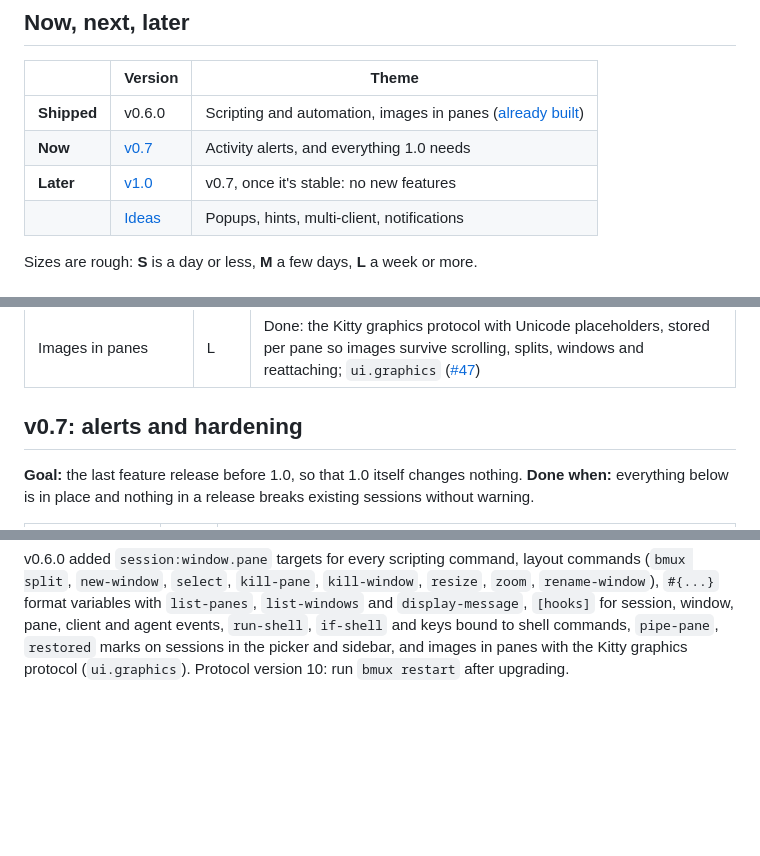
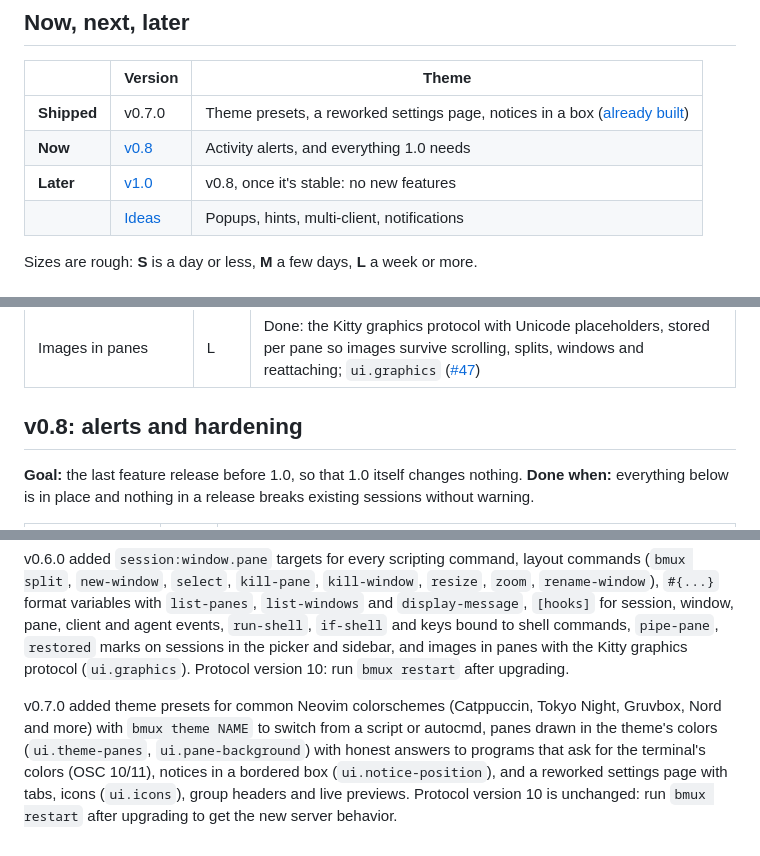
Before and after one commit to bmux-dev/bmux, a Markdown page: ROADMAP.md, 3 parts joined by grey strips. GitHub-like rendering; blank space fills up the shorter version.

```diff
--- a/ROADMAP.md
+++ b/ROADMAP.md
@@ -7,9 +7,9 @@ with everything built in and no plugin manager.
 
 | | Version | Theme |
 | --- | --- | --- |
-| **Shipped** | v0.6.0 | Scripting and automation, images in panes ([already built](#already-built)) |
-| **Now** | [v0.7](#v07-alerts-and-hardening) | Activity alerts, and everything 1.0 needs |
-| **Later** | [v1.0](#v10-stable) | v0.7, once it's stable: no new features |
+| **Shipped** | v0.7.0 | Theme presets, a reworked settings page, notices in a box ([already built](#already-built)) |
+| **Now** | [v0.8](#v08-alerts-and-hardening) | Activity alerts, and everything 1.0 needs |
+| **Later** | [v1.0](#v10-stable) | v0.8, once it's stable: no new features |
 | | [Ideas](#ideas) | Popups, hints, multi-client, notifications |
 
 Sizes are rough: **S** is a day or less, **M** a few days, **L** a week or more.
@@ -121,7 +121,7 @@ Shipped in v0.6.0:
 | Log a pane to a file | S | Done: `bmux pipe-pane [-o] COMMAND`, e.g. `cat >> pane.log`, and `#{pane_pipe}` ([#92](https://github.com/bmux-dev/bmux/issues/92)) |
 | Images in panes | L | Done: the Kitty graphics protocol with Unicode placeholders, stored per pane so images survive scrolling, splits, windows and reattaching; `ui.graphics` ([#47](https://github.com/bmux-dev/bmux/issues/47)) |
 
-## v0.7: alerts and hardening
+## v0.8: alerts and hardening
 
 **Goal:** the last feature release before 1.0, so that 1.0 itself changes nothing.
 **Done when:** everything below is in place and nothing in a release breaks
@@ -236,3 +236,12 @@ window, pane, client and agent events, `run-shell`, `if-shell` and keys bound to
 shell commands, `pipe-pane`, `restored` marks on sessions in the picker and
 sidebar, and images in panes with the Kitty graphics protocol (`ui.graphics`).
 Protocol version 10: run `bmux restart` after upgrading.
+
+v0.7.0 added theme presets for common Neovim colorschemes (Catppuccin, Tokyo
+Night, Gruvbox, Nord and more) with `bmux theme NAME` to switch from a script or
+autocmd, panes drawn in the theme's colors (`ui.theme-panes`,
+`ui.pane-background`) with honest answers to programs that ask for the
+terminal's colors (OSC 10/11), notices in a bordered box (`ui.notice-position`),
+and a reworked settings page with tabs, icons (`ui.icons`), group headers and
+live previews. Protocol version 10 is unchanged: run `bmux restart` after
+upgrading to get the new server behavior.
```
Also changed, not shown: other parts of ROADMAP.md (+1 -1 lines), README.md (+2 -2 lines), 1 other file.
